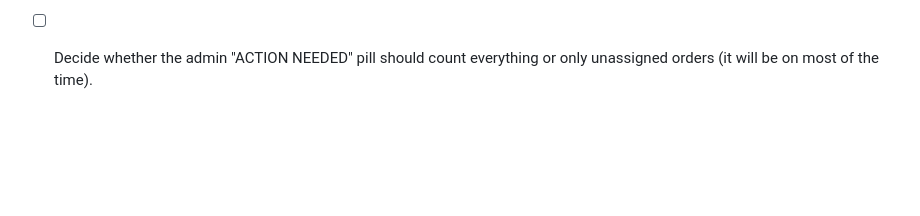
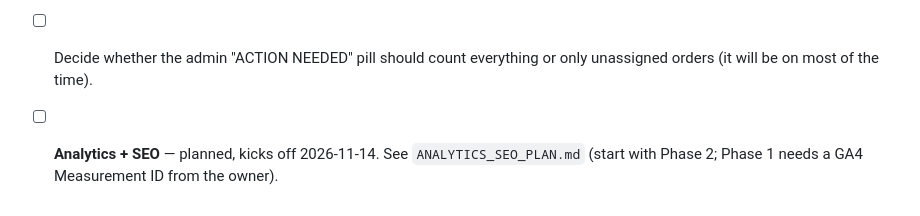
Before and after one commit to avdanltd/AVDAN_SYSTEM, a Markdown page: BACKLOG_HARMONISATION.md, the part around the change. Rendered like a GitHub page; blank space fills up the shorter version.

Commit message:
docs: analytics + SEO plan (kick-off 2026-11-14)
Co-Authored-By: Claude Sonnet 5.5 <noreply@anthropic.com>

```diff
--- a/BACKLOG_HARMONISATION.md
+++ b/BACKLOG_HARMONISATION.md
@@ -448,3 +448,4 @@ Open:
       subscribe on prod.
 - [ ] Decide whether the admin "ACTION NEEDED" pill should count everything or only unassigned orders
       (it will be on most of the time).
+- [ ] **Analytics + SEO** — planned, kicks off 2026-11-14. See `ANALYTICS_SEO_PLAN.md` (start with Phase 2; Phase 1 needs a GA4 Measurement ID from the owner).
```
Also changed, not shown: ANALYTICS_SEO_PLAN.md (added, +61 -0 lines).
